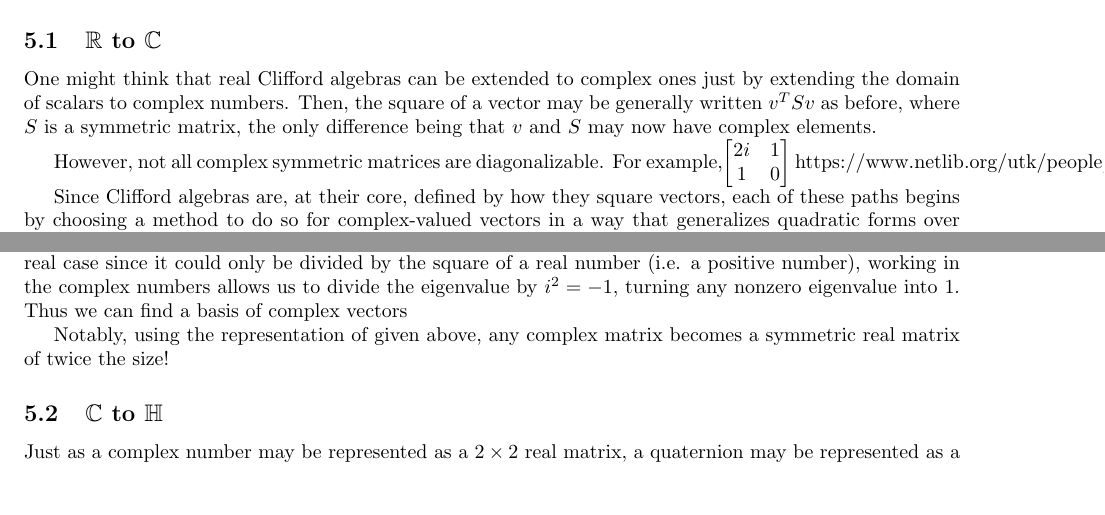
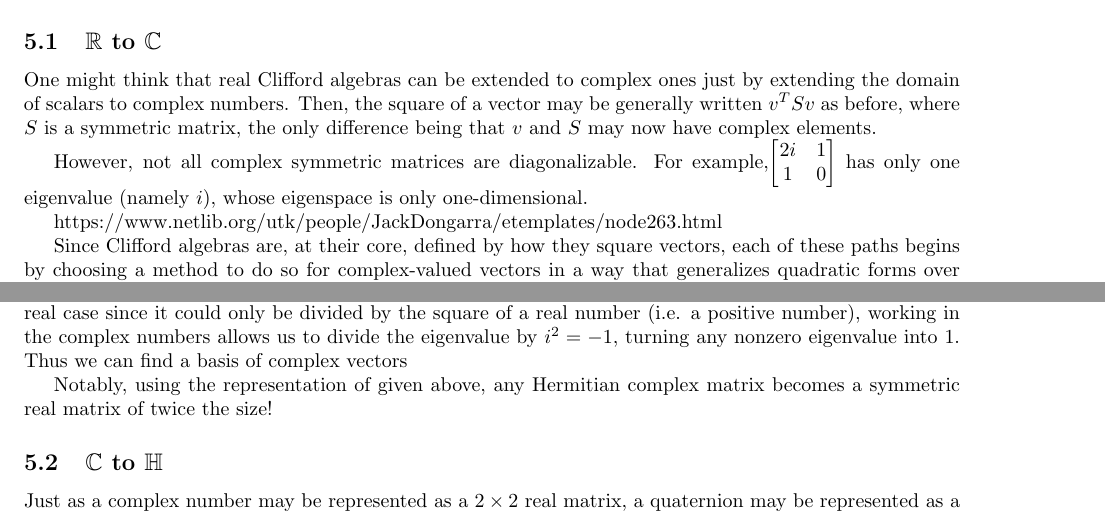
Before and after one commit to Mathtician/ideas, a LaTeX document (geometric_algebra/geometric_algebra.tex): two parts of pages 4 and 5 of 5, joined at a grey line, cut so that both start at the same text, the shorter picture padded with empty space. Compiled offline with pdfLaTeX.

Commit message:
Added to geometric algebra

```diff
--- a/geometric_algebra/geometric_algebra.tex
+++ b/geometric_algebra/geometric_algebra.tex
@@ -232,6 +232,9 @@ For example,$
   2i & 1 \\
   1 & 0
 \end{bmatrix}$
+has only one eigenvalue (namely $i$),
+whose eigenspace is only one-dimensional.
+
 https://www.netlib.org/utk/people/JackDongarra/etemplates/node263.html
 
 Since Clifford algebras are, at their core, defined by how they square vectors,
@@ -330,7 +333,7 @@ Thus we can find a basis of complex vectors
 
 
 Notably, using the representation of given above,
-any complex matrix becomes a symmetric real matrix of twice the size!
+any Hermitian complex matrix becomes a symmetric real matrix of twice the size!
 
 \subsection{\texorpdfstring{$\mathbb{C}$}{C} to \texorpdfstring{$\mathbb{H}$}{H}}
 
```
Also changed, not shown: geometric_algebra/geometric_algebra.pdf.
